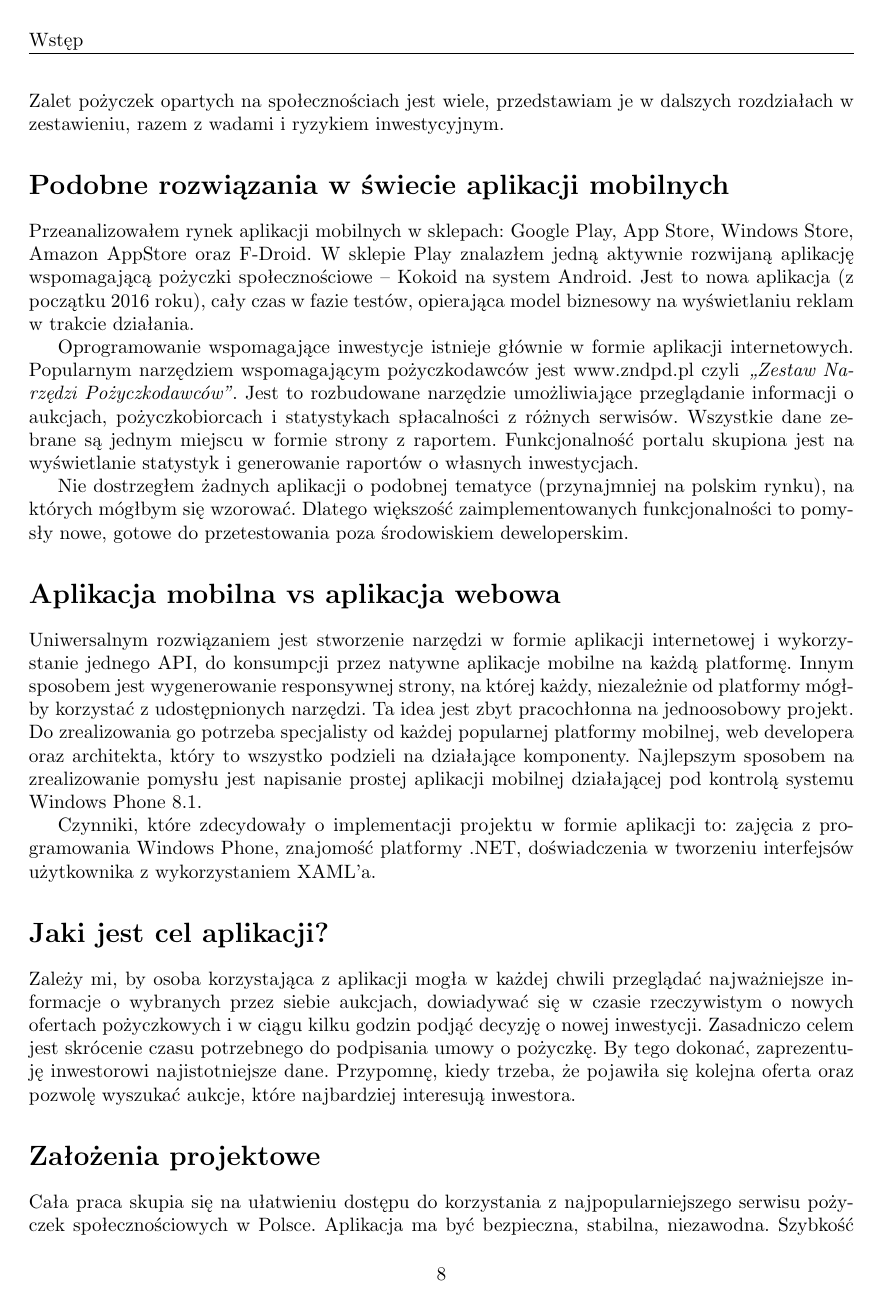
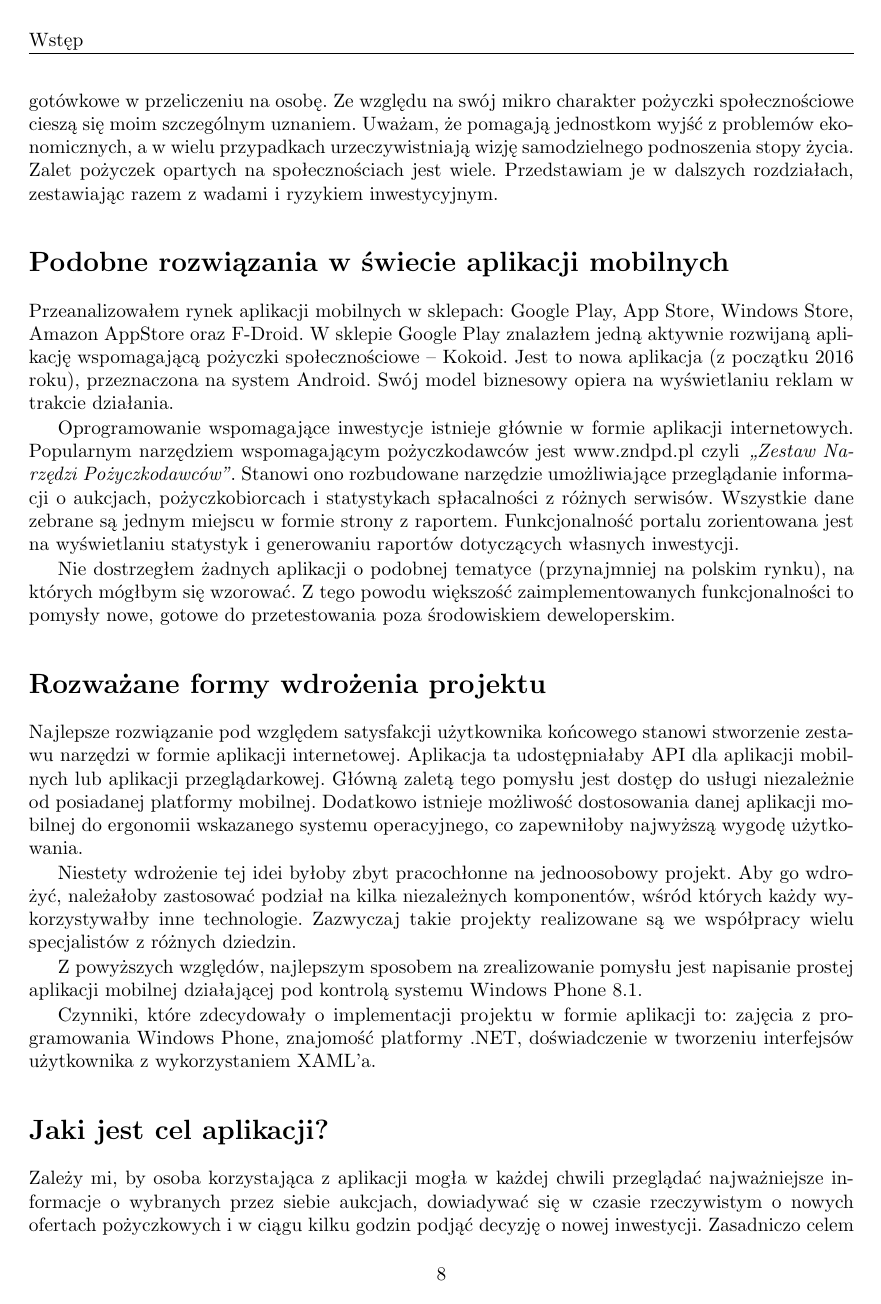
Before and after one commit to Pawel-Marcin-Chojnacki/asdf, a LaTeX thesis (praca.tex): page 8 of 35. Compiled offline with pdfLaTeX.

Commit message:
Poprawki w prawie całym wstępie

```diff
--- a/praca.tex
+++ b/praca.tex
@@ -213,21 +213,25 @@ Biorąc pod uwagę zainteresowanie wokół tematu, uważam, że temat mojej prac
 
-Ta praca skupia się wokół rynku pożyczek finansowych, gdzie występują niewielkie obroty gotówkowe w przeliczeniu na osobę. Ze względu na swój mikro charakter, pożyczki społecznościowe cieszą się moim szczególnym uznaniem. Uważam, że pomagają jednostkom wyjść z problemów ekonomicznych, a w wielu przypadkach urzeczywistniają wizję samodzielnego podnoszenia stopy życia. Zalet pożyczek opartych na społecznościach jest wiele, przedstawiam je w dalszych rozdziałach w zestawieniu, razem z wadami i ryzykiem inwestycyjnym.
+Niniejsza praca skupia się wokół rynku pożyczek finansowych, gdzie występują niewielkie obroty gotówkowe w przeliczeniu na osobę. Ze względu na swój mikro charakter pożyczki społecznościowe cieszą się moim szczególnym uznaniem. Uważam, że pomagają jednostkom wyjść z problemów ekonomicznych, a w wielu przypadkach urzeczywistniają wizję samodzielnego podnoszenia stopy życia. Zalet pożyczek opartych na społecznościach jest wiele. Przedstawiam je w dalszych rozdziałach, zestawiając razem z wadami i ryzykiem inwestycyjnym.
 
 \section*{Podobne rozwiązania w świecie aplikacji mobilnych}
 \addcontentsline{toc}{section}{Podobne rozwiązania w świecie aplikacji mobilnych}
 
-Przeanalizowałem rynek aplikacji mobilnych w sklepach: Google Play, App Store, Windows Store, Amazon AppStore oraz F-Droid. W sklepie Play znalazłem jedną aktywnie rozwijaną aplikację wspomagającą pożyczki społecznościowe -- Kokoid na system Android. Jest to nowa aplikacja (z początku 2016 roku), cały czas w fazie testów, opierająca model biznesowy na wyświetlaniu reklam w trakcie działania.
+Przeanalizowałem rynek aplikacji mobilnych w sklepach: Google Play, App Store, Windows Store, Amazon AppStore oraz F-Droid. W sklepie Google Play znalazłem jedną aktywnie rozwijaną aplikację wspomagającą pożyczki społecznościowe -- Kokoid. Jest to nowa aplikacja (z początku 2016 roku), przeznaczona na system Android. Swój model biznesowy opiera na wyświetlaniu reklam w trakcie działania.
 
-Oprogramowanie wspomagające inwestycje istnieje głównie w formie aplikacji internetowych. Popularnym narzędziem wspomagającym pożyczkodawców jest www.zndpd.pl czyli \textit{,,Zestaw Narzędzi Pożyczkodawców''}. Jest to rozbudowane narzędzie umożliwiające przeglądanie informacji o aukcjach, pożyczkobiorcach i statystykach spłacalności z różnych serwisów. Wszystkie dane zebrane są jednym miejscu w formie strony z raportem. Funkcjonalność portalu skupiona jest na wyświetlanie statystyk i generowanie raportów o własnych inwestycjach.
+Oprogramowanie wspomagające inwestycje istnieje głównie w formie aplikacji internetowych. Popularnym narzędziem wspomagającym pożyczkodawców jest www.zndpd.pl czyli \textit{,,Zestaw Narzędzi Pożyczkodawców''}. Stanowi ono rozbudowane narzędzie umożliwiające przeglądanie informacji o aukcjach, pożyczkobiorcach i statystykach spłacalności z różnych serwisów. Wszystkie dane zebrane są jednym miejscu w formie strony z raportem. Funkcjonalność portalu zorientowana jest na wyświetlaniu statystyk i generowaniu raportów dotyczących własnych inwestycji.
 
-Nie dostrzegłem żadnych aplikacji o podobnej tematyce (przynajmniej na polskim rynku), na których mógłbym się wzorować. Dlatego większość zaimplementowanych funkcjonalności to pomysły nowe, gotowe do przetestowania poza środowiskiem deweloperskim.
+Nie dostrzegłem żadnych aplikacji o podobnej tematyce (przynajmniej na polskim rynku), na których mógłbym się wzorować. Z tego powodu większość zaimplementowanych funkcjonalności to pomysły nowe, gotowe do przetestowania poza środowiskiem deweloperskim.
 
-\section*{Aplikacja mobilna vs aplikacja webowa}
-\addcontentsline{toc}{section}{Aplikacja mobilna vs aplikacja webowa}
+\section*{Rozważane formy wdrożenia projektu}
+\addcontentsline{toc}{section}{Rozważane formy wdrożenia projektu}
 
-Uniwersalnym rozwiązaniem jest stworzenie narzędzi w formie aplikacji internetowej i wykorzystanie jednego API, do konsumpcji przez natywne aplikacje mobilne na każdą platformę. Innym sposobem jest wygenerowanie responsywnej strony, na której każdy, niezależnie od platformy mógłby korzystać z udostępnionych narzędzi. Ta idea jest zbyt pracochłonna na jednoosobowy projekt. Do zrealizowania go potrzeba specjalisty od każdej popularnej platformy mobilnej, web developera oraz architekta, który to wszystko podzieli na działające komponenty. Najlepszym sposobem na zrealizowanie pomysłu jest napisanie prostej aplikacji mobilnej działającej pod kontrolą systemu Windows Phone 8.1.
+Najlepsze rozwiązanie pod względem satysfakcji użytkownika końcowego stanowi stworzenie zestawu narzędzi w formie aplikacji internetowej. Aplikacja ta udostępniałaby API dla aplikacji mobilnych lub aplikacji przeglądarkowej. Główną zaletą tego pomysłu jest dostęp do usługi niezależnie od posiadanej platformy mobilnej. Dodatkowo istnieje możliwość dostosowania danej aplikacji mobilnej do ergonomii wskazanego systemu operacyjnego, co zapewniłoby najwyższą wygodę użytkowania.
 
-Czynniki, które zdecydowały o implementacji projektu w formie aplikacji to: zajęcia z programowania Windows Phone, znajomość platformy .NET, doświadczenia w tworzeniu interfejsów użytkownika z wykorzystaniem XAML'a.
+Niestety wdrożenie tej idei byłoby zbyt pracochłonne na jednoosobowy projekt. Aby go wdrożyć, należałoby zastosować podział na kilka niezależnych komponentów, wśród których każdy wykorzystywałby inne technologie. Zazwyczaj takie projekty realizowane są we współpracy wielu specjalistów z różnych dziedzin.
+
+Z powyższych względów, najlepszym sposobem na zrealizowanie pomysłu jest napisanie prostej aplikacji mobilnej działającej pod kontrolą systemu Windows Phone 8.1.
+
+Czynniki, które zdecydowały o implementacji projektu w formie aplikacji to: zajęcia z programowania Windows Phone, znajomość platformy .NET, doświadczenie w tworzeniu interfejsów użytkownika z wykorzystaniem XAML'a.
 
 \section*{Jaki jest cel aplikacji?}
 \addcontentsline{toc}{section}{Jaki jest cel aplikacji?}
```
Also changed, not shown: praca.pdf, praca.tex (8 more changed lines).
